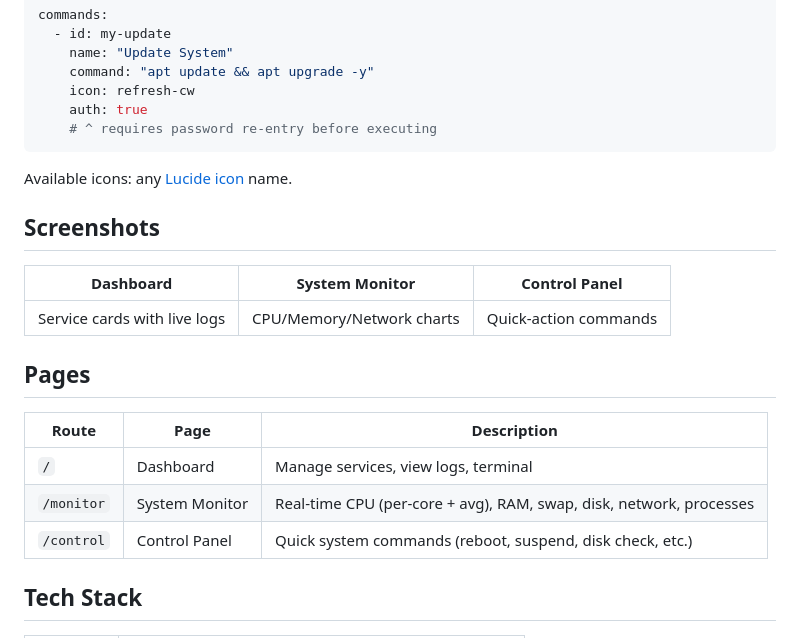
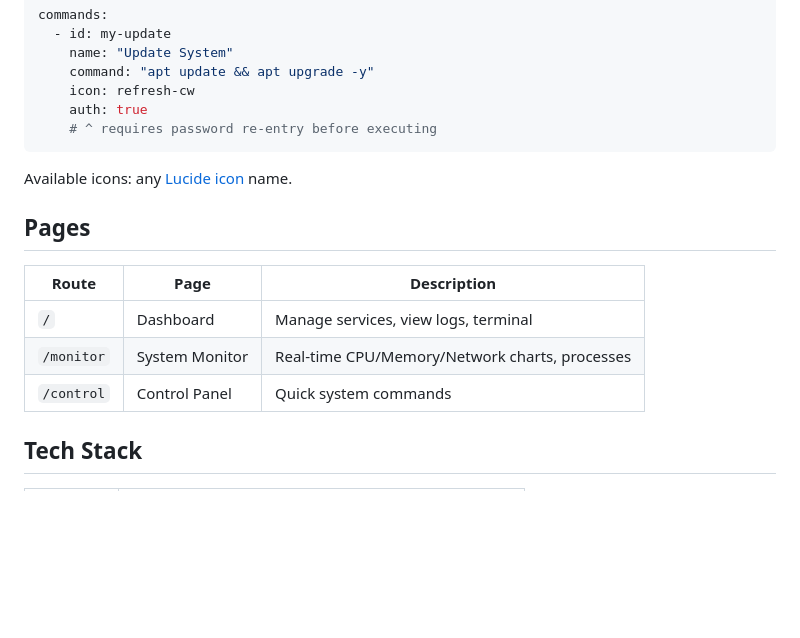
Before and after one commit to Rishabh-Bajpai/server-services-manager, a Markdown page: README.md, the part around the change printed below. Rendered like a GitHub page; blank space fills up the shorter version.

```diff
--- a/README.md
+++ b/README.md
@@ -88,19 +102,13 @@ commands:
 
 Available icons: any [Lucide icon](https://lucide.dev/icons) name.
 
-## Screenshots
-
-| Dashboard | System Monitor | Control Panel |
-|---|---|---|
-| Service cards with live logs | CPU/Memory/Network charts | Quick-action commands |
-
 ## Pages
 
 | Route | Page | Description |
 |-------|------|-------------|
 | `/` | Dashboard | Manage services, view logs, terminal |
-| `/monitor` | System Monitor | Real-time CPU (per-core + avg), RAM, swap, disk, network, processes |
-| `/control` | Control Panel | Quick system commands (reboot, suspend, disk check, etc.) |
+| `/monitor` | System Monitor | Real-time CPU/Memory/Network charts, processes |
+| `/control` | Control Panel | Quick system commands |
 
 ## Tech Stack
 
```
Also changed, not shown: other parts of README.md (+14 -0 lines), resources/control-desktop.png (added), resources/control-mobile.png (added), resources/dashboard-desktop.png (added), resources/dashboard-mobile.png (added), resources/monitor-desktop.png (added), resources/monitor-mobile.png (added).
